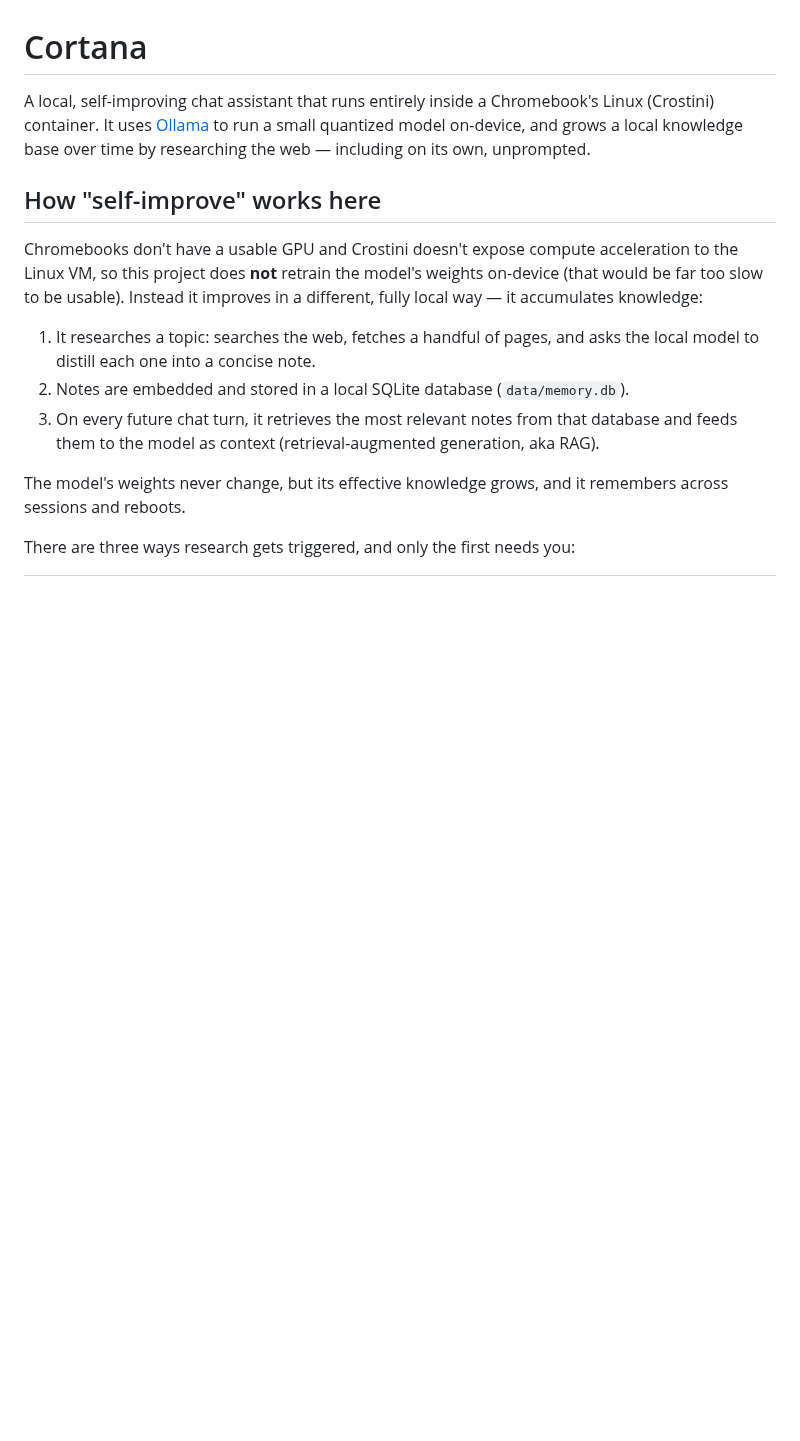
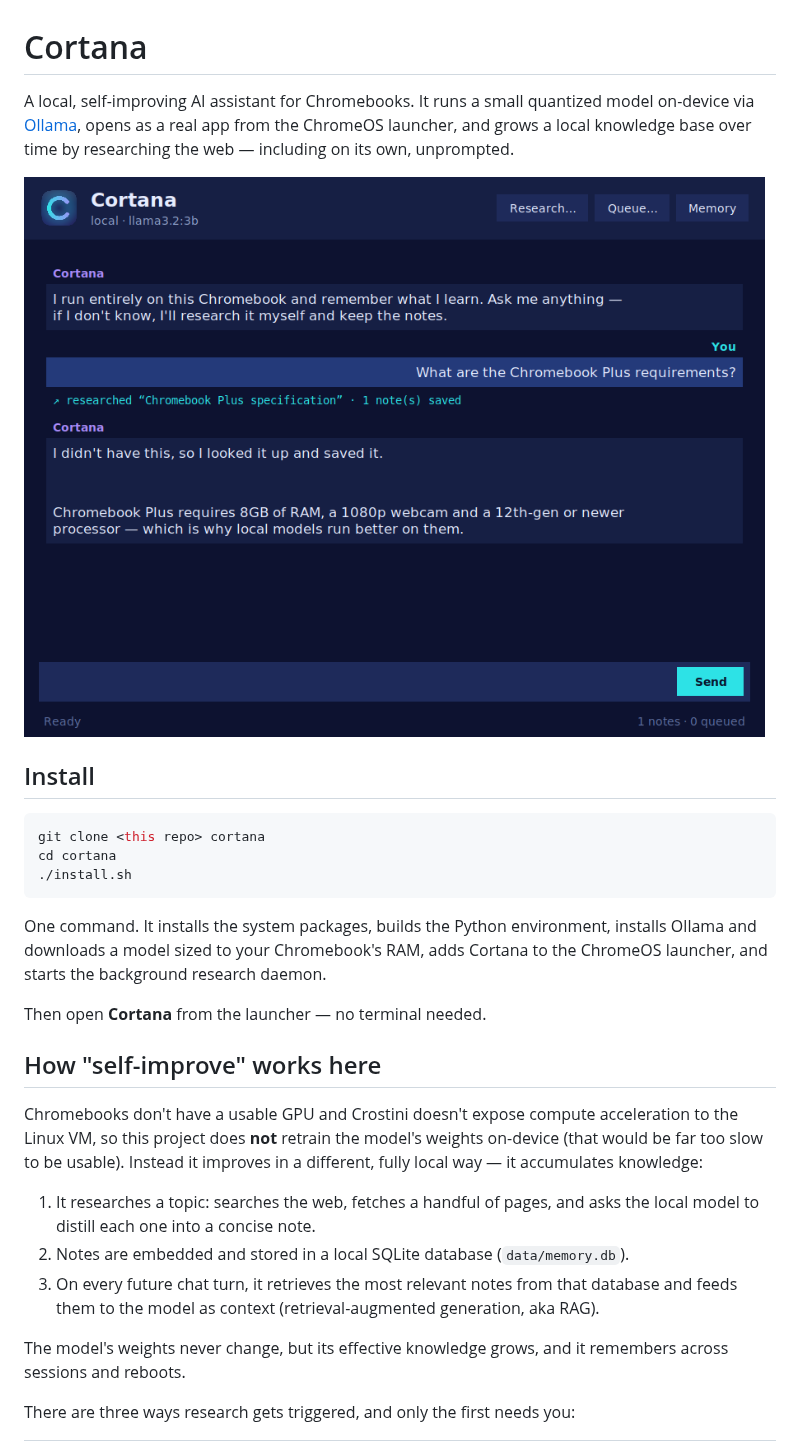
Before and after one commit to davidrowell11/LLM, a Markdown page: README.md, the part around one of its changes. GitHub-like rendering; pictures changed too: assets/screenshot.png (added); blank space fills up the shorter version.

````diff
--- a/README.md
+++ b/README.md
@@ -1,9 +1,25 @@
 # Cortana
 
-A local, self-improving chat assistant that runs entirely inside a
-Chromebook's Linux (Crostini) container. It uses [Ollama](https://ollama.com)
-to run a small quantized model on-device, and grows a local knowledge base
-over time by researching the web — including on its own, unprompted.
+A local, self-improving AI assistant for Chromebooks. It runs a small
+quantized model on-device via [Ollama](https://ollama.com), opens as a real
+app from the ChromeOS launcher, and grows a local knowledge base over time by
+researching the web — including on its own, unprompted.
+
+![The Cortana app](assets/screenshot.png)
+
+## Install
+
+```bash
+git clone <this repo> cortana
+cd cortana
+./install.sh
+```
+
+One command. It installs the system packages, builds the Python environment,
+installs Ollama and downloads a model sized to your Chromebook's RAM, adds
+Cortana to the ChromeOS launcher, and starts the background research daemon.
+
+Then open **Cortana** from the launcher — no terminal needed.
 
 ## How "self-improve" works here
 
````
Also changed, not shown: other parts of README.md (+48 -36 lines), assets/cortana.png (added), 7 other files.
